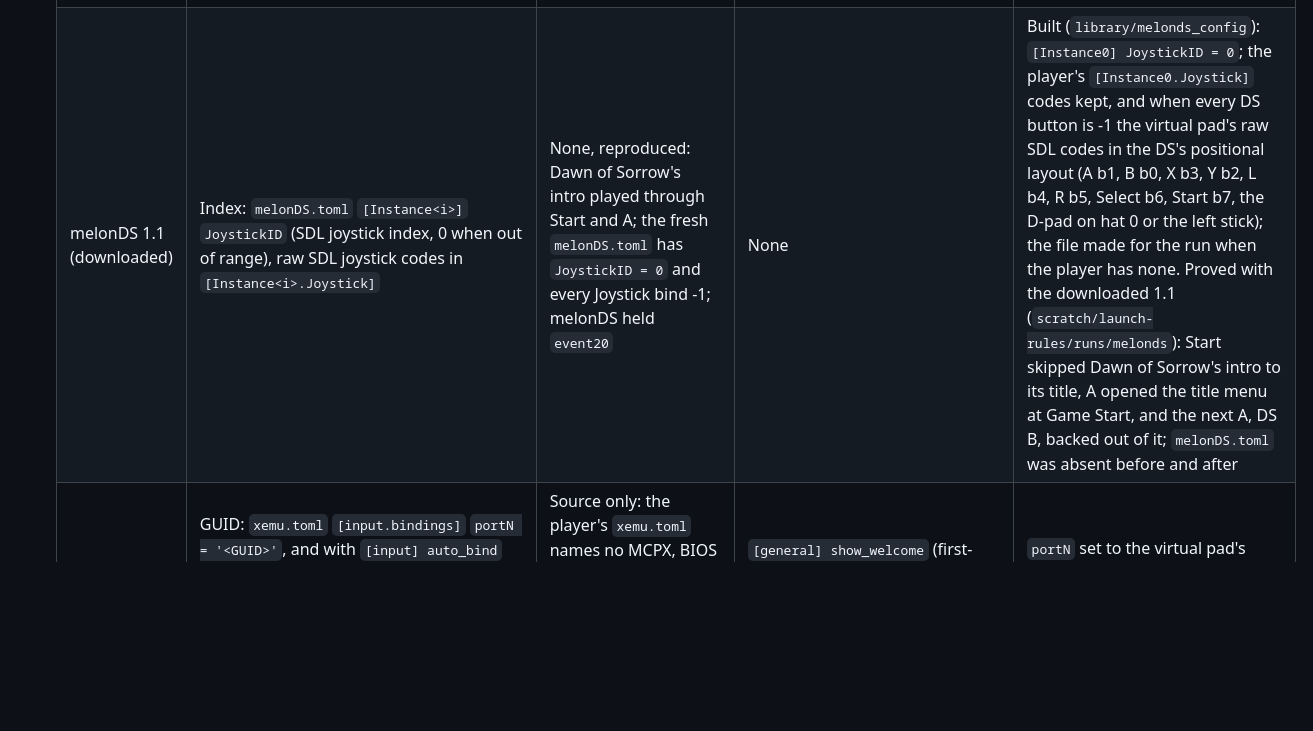
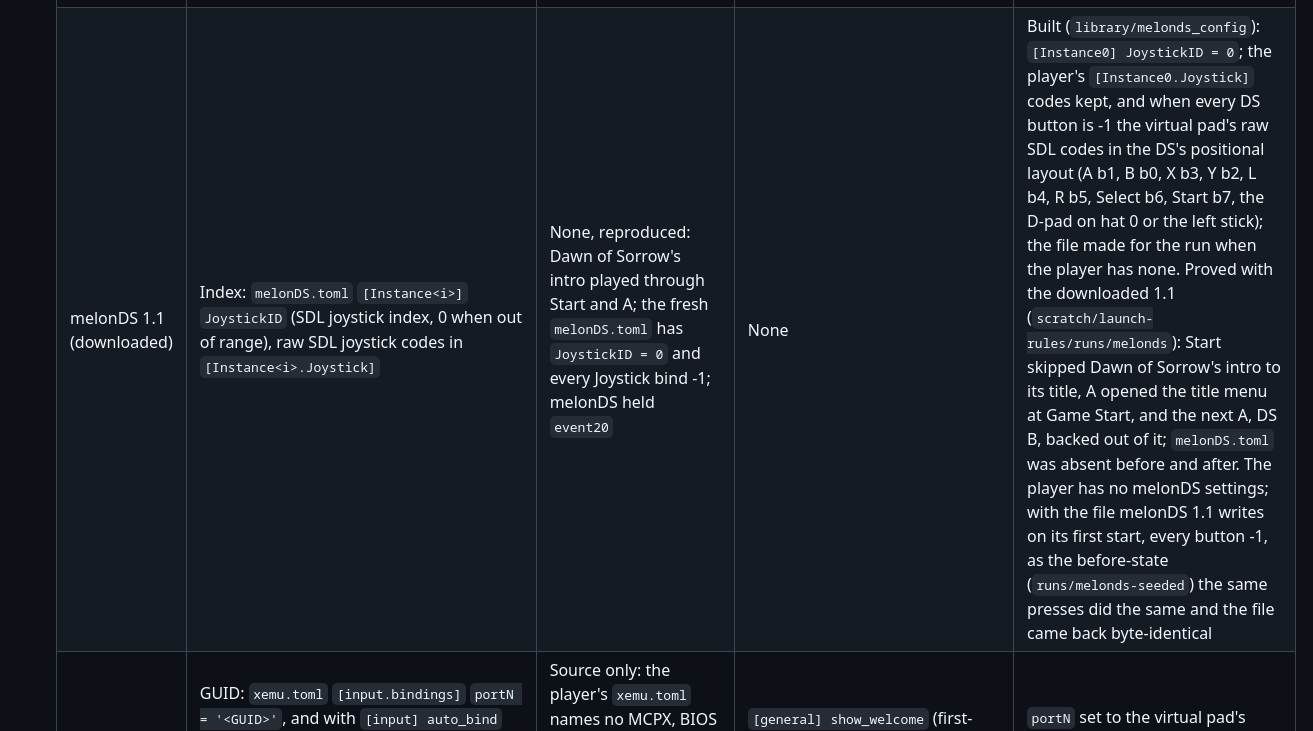
Before and after one commit to SomeoneIsWorking/opensu, a Markdown page: docs/plans/emulator-launch-config.md, the part around the change. GitHub-like rendering; blank space fills up the shorter version.

Commit message:
docs(melonds): the rule also proved on the file melonDS writes at its first start
Claude-Session: https://claude.ai/code/session_01VTno863Xc4YPbgwUmwSYKr

```diff
--- a/docs/plans/emulator-launch-config.md
+++ b/docs/plans/emulator-launch-config.md
@@ -56,7 +56,7 @@ emulators. We can make our own updater".
    | DuckStation (latest, downloaded) | Index, as PCSX2: `settings.ini` `[PadN]` `<button> = SDL-<n>/<input>` | Not reproduced: Gamescope streamed, but no picture reached openSU's stream, DuckStation opened no input node and wrote nothing to its config. From source the player's `[Pad1]` is `SDL-0/*`, which is the virtual pad | Update check at every start (`MainWindow::startupUpdateCheck`, `[AutoUpdater] CheckAtStartup`, default true), its dialog over a fullscreen boot; setup wizard when `[Main] SetupWizardIncomplete` | `CheckAtStartup = false`; default `SDL-<N-1>` bindings for a pad without SDL ones; the blank start is investigated first |
    | PPSSPP | No device: every SDL pad is `DEVICE_ID_PAD_0` (`SDLJoystick.cpp`), so any pad drives the mapping in `controls.ini` | Source only: no PSP game in the player's folders | None modal: `[General] CheckForNewVersion` adds a dismissable bar on the main menu, which a game passed on the command line skips | None found; confirm with a PSP game |
    | Azahar 2126.2 | GUID and port: `qt-config.ini` `profiles\N\<button>="engine:sdl,guid:<GUID>,port:<k>,..."`, `k` the kth pad of that GUID (`maptype` `guid+port` by default, `SDLButtonFactory`) | None, reproduced: OoT3D's "PRESS START" ignored Start and A until its attract demo; Azahar held `event20`, but the player's profile is keyboard only | `[UI] check_for_update_on_start` (the player's is true): a dialog when a newer release exists (`OnEmulatorUpdateAvailable`) | SDL entries' `guid` made the virtual pad's and `port` N-1; a keyboard-only profile gets a default SDL profile; `check_for_update_on_start=false`. `qt-config.ini` holds absolute `nand_directory` and `sdmc_directory`, which stay the player's |
-   | melonDS 1.1 (downloaded) | Index: `melonDS.toml` `[Instance<i>]` `JoystickID` (SDL joystick index, 0 when out of range), raw SDL joystick codes in `[Instance<i>.Joystick]` | None, reproduced: Dawn of Sorrow's intro played through Start and A; the fresh `melonDS.toml` has `JoystickID = 0` and every Joystick bind -1; melonDS held `event20` | None | Built (`library/melonds_config`): `[Instance0] JoystickID = 0`; the player's `[Instance0.Joystick]` codes kept, and when every DS button is -1 the virtual pad's raw SDL codes in the DS's positional layout (A b1, B b0, X b3, Y b2, L b4, R b5, Select b6, Start b7, the D-pad on hat 0 or the left stick); the file made for the run when the player has none. Proved with the downloaded 1.1 (`scratch/launch-rules/runs/melonds`): Start skipped Dawn of Sorrow's intro to its title, A opened the title menu at Game Start, and the next A, DS B, backed out of it; `melonDS.toml` was absent before and after |
+   | melonDS 1.1 (downloaded) | Index: `melonDS.toml` `[Instance<i>]` `JoystickID` (SDL joystick index, 0 when out of range), raw SDL joystick codes in `[Instance<i>.Joystick]` | None, reproduced: Dawn of Sorrow's intro played through Start and A; the fresh `melonDS.toml` has `JoystickID = 0` and every Joystick bind -1; melonDS held `event20` | None | Built (`library/melonds_config`): `[Instance0] JoystickID = 0`; the player's `[Instance0.Joystick]` codes kept, and when every DS button is -1 the virtual pad's raw SDL codes in the DS's positional layout (A b1, B b0, X b3, Y b2, L b4, R b5, Select b6, Start b7, the D-pad on hat 0 or the left stick); the file made for the run when the player has none. Proved with the downloaded 1.1 (`scratch/launch-rules/runs/melonds`): Start skipped Dawn of Sorrow's intro to its title, A opened the title menu at Game Start, and the next A, DS B, backed out of it; `melonDS.toml` was absent before and after. The player has no melonDS settings; with the file melonDS 1.1 writes on its first start, every button -1, as the before-state (`runs/melonds-seeded`) the same presses did the same and the file came back byte-identical |
    | xemu | GUID: `xemu.toml` `[input.bindings]` `portN = '<GUID>'`, and with `[input] auto_bind` (default true) a pad that matches no port takes the first port with nothing connected (`xemu-input.c`); same-GUID pads take any port listing that GUID | Source only: the player's `xemu.toml` names no MCPX, BIOS or HDD, so no game boots; it has no bindings, so the virtual pad would auto-bind to port 1 | `[general] show_welcome` (first-boot window; the player's is false); the update check is Windows-only | `portN` set to the virtual pad's GUID for players 2-4 when a port is `keyboard`; `show_welcome = false` |
    | Xenia Canary (player's AppImage) | No config: the SDL driver gives a pad its SDL player index or the first free user slot (`SDLInputDriver::OnControllerDeviceAdded`) | Not reproduced: Marvel Ultimate Alliance ran 2.5 min, but no picture reached openSU's stream. Xenia's log has the virtual pad "Added at index 0" | None found | None expected for binding |
    | shadPS4 (launcher, core `dd18a5f`) | Order: `TryOpenSDLControllers` gives connected pads slots 0-3 in SDL order, each slot only when `users.json` has a user with that `player_index`; buttons by name in `input_config/*.ini`; `Input.default_controller_id` is unused | Source only: the run was stopped by low memory (16 GB machine, Bloodborne) before the presses. Its log has "Gamepad registered for slot 0" for the virtual pad | Launcher `qt_ui.ini` `[general_settings]` `checkForUpdates`, `checkCompatibilityAtStartup`, `showChangeLog` (the player's are all false) | A `users.json` user per extra player; launcher checks off |
```
